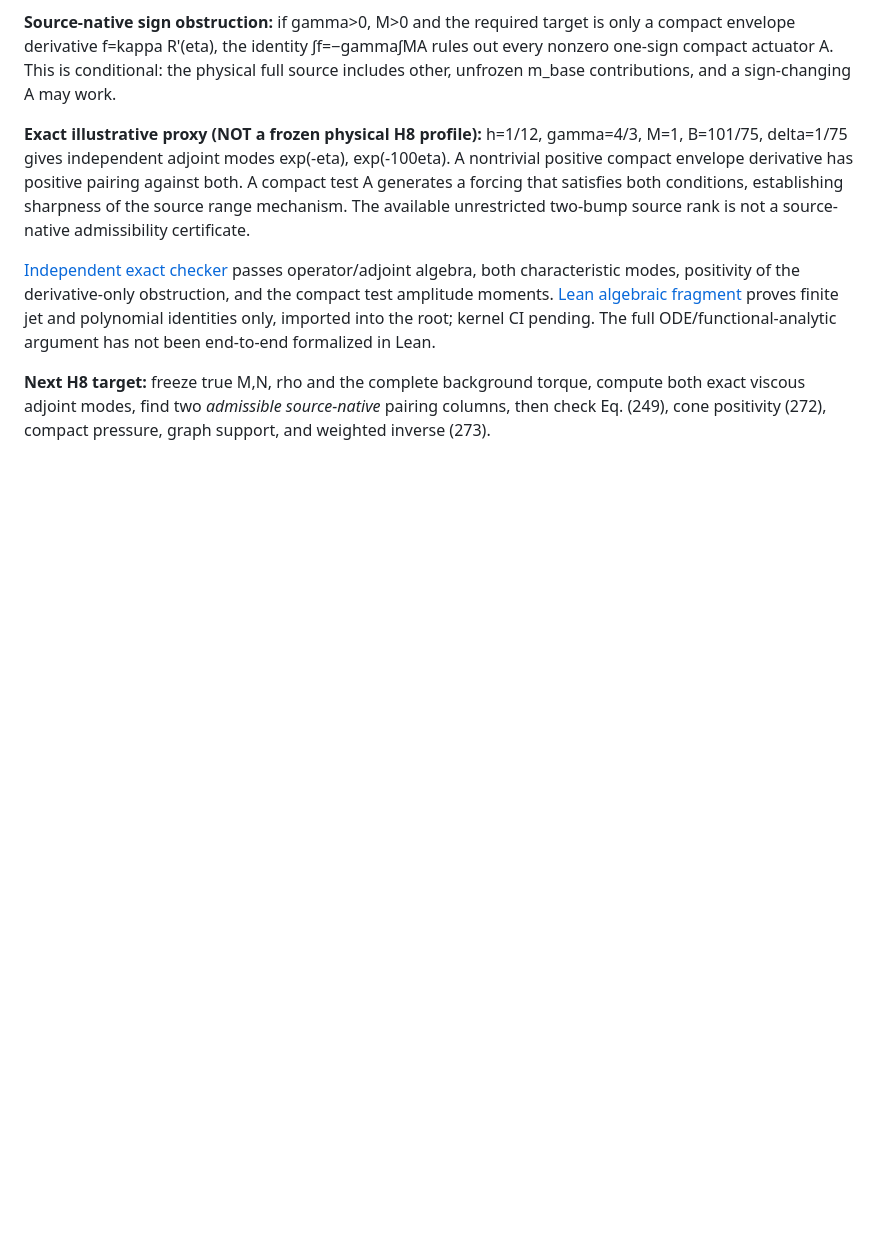
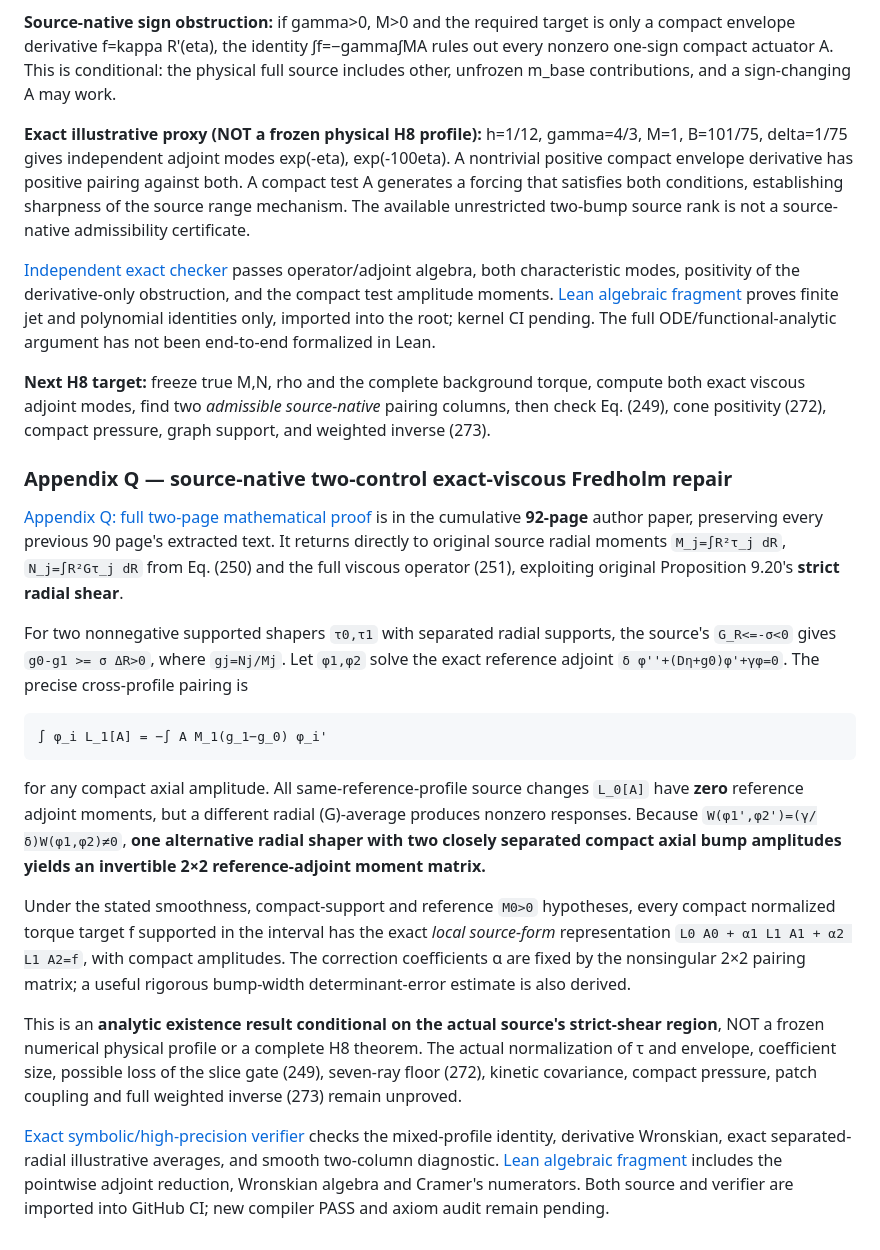
Before and after one commit to tonynewton79-web/newton-400-conjectures, a Markdown page: cases/006/README.md, the part around the change. Drawn GitHub-style; blank space fills up the shorter version.

Commit message:
Add exact source-native two-control Fredholm repair to 92-page Case006 living paper and ledger

````diff
--- a/cases/006/README.md
+++ b/cases/006/README.md
@@ -148,3 +148,20 @@ Original shapers (193)–(194) yield generic compact toroidal and poloidal field
 [Independent exact checker](attack013/verify_exact_torque_viscosity.py) passes operator/adjoint algebra, both characteristic modes, positivity of the derivative-only obstruction, and the compact test amplitude moments. [Lean algebraic fragment](../../NewtonConjectures/Case006ExactViscousActuator.lean) proves finite jet and polynomial identities only, imported into the root; kernel CI pending. The full ODE/functional-analytic argument has not been end-to-end formalized in Lean.
 
 **Next H8 target:** freeze true M,N, rho and the complete background torque, compute both exact viscous adjoint modes, find two *admissible source-native* pairing columns, then check Eq. (249), cone positivity (272), compact pressure, graph support, and weighted inverse (273).
+
+
+### Appendix Q — source-native two-control exact-viscous Fredholm repair
+
+[Appendix Q: full two-page mathematical proof](paper/Appendix_Q_Mixed_Profile_Adjoint_Controls.md) is in the cumulative **92-page** author paper, preserving every previous 90 page's extracted text. It returns directly to original source radial moments `M_j=∫R²τ_j dR`, `N_j=∫R²Gτ_j dR` from Eq. (250) and the full viscous operator (251), exploiting original Proposition 9.20's **strict radial shear**.
+
+For two nonnegative supported shapers `τ0,τ1` with separated radial supports, the source's `G_R<=-σ<0` gives `g0-g1 >= σ ΔR>0`, where `gj=Nj/Mj`. Let `φ1,φ2` solve the exact reference adjoint `δ φ''+(Dη+g0)φ'+γφ=0`. The precise cross-profile pairing is
+```text
+∫ φ_i L_1[A] = −∫ A M_1(g_1−g_0) φ_i'
+```
+for any compact axial amplitude. All same-reference-profile source changes `L_0[A]` have **zero** reference adjoint moments, but a different radial (G)-average produces nonzero responses. Because `W(φ1',φ2')=(γ/δ)W(φ1,φ2)≠0`, **one alternative radial shaper with two closely separated compact axial bump amplitudes yields an invertible 2×2 reference-adjoint moment matrix.**
+
+Under the stated smoothness, compact-support and reference `M0>0` hypotheses, every compact normalized torque target f supported in the interval has the exact *local source-form* representation `L0 A0 + α1 L1 A1 + α2 L1 A2=f`, with compact amplitudes. The correction coefficients α are fixed by the nonsingular 2×2 pairing matrix; a useful rigorous bump-width determinant-error estimate is also derived.
+
+This is an **analytic existence result conditional on the actual source's strict-shear region**, NOT a frozen numerical physical profile or a complete H8 theorem. The actual normalization of τ and envelope, coefficient size, possible loss of the slice gate (249), seven-ray floor (272), kinetic covariance, compact pressure, patch coupling and full weighted inverse (273) remain unproved.
+
+[Exact symbolic/high-precision verifier](attack014/verify_mixed_profile_controls.py) checks the mixed-profile identity, derivative Wronskian, exact separated-radial illustrative averages, and smooth two-column diagnostic. [Lean algebraic fragment](../../NewtonConjectures/Case006MixedProfileControls.lean) includes the pointwise adjoint reduction, Wronskian algebra and Cramer's numerators. Both source and verifier are imported into GitHub CI; new compiler PASS and axiom audit remain pending.
````
